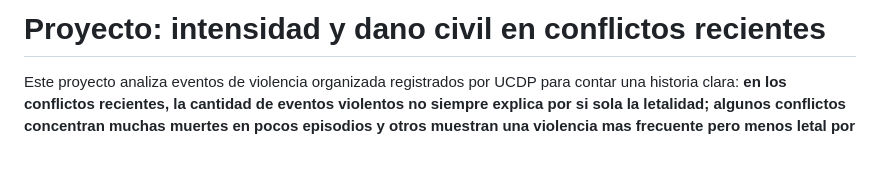
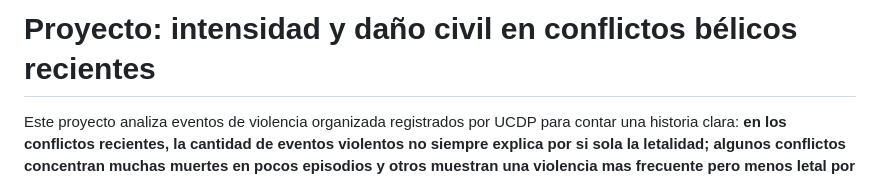
Before and after one commit to juannietocaceres/Analitica-de-datos, a Markdown page: proyecto_conflicto_ucdp/README.md, the part around the change. GitHub-like rendering; blank space fills up the shorter version.

```diff
--- a/proyecto_conflicto_ucdp/README.md
+++ b/proyecto_conflicto_ucdp/README.md
@@ -1,4 +1,4 @@
-# Proyecto: intensidad y dano civil en conflictos recientes
+# Proyecto: intensidad y daño civil en conflictos bélicos recientes
 
 Este proyecto analiza eventos de violencia organizada registrados por UCDP para contar una historia clara: **en los conflictos recientes, la cantidad de eventos violentos no siempre explica por si sola la letalidad; algunos conflictos concentran muchas muertes en pocos episodios y otros muestran una violencia mas frecuente pero menos letal por evento**.
 
```
